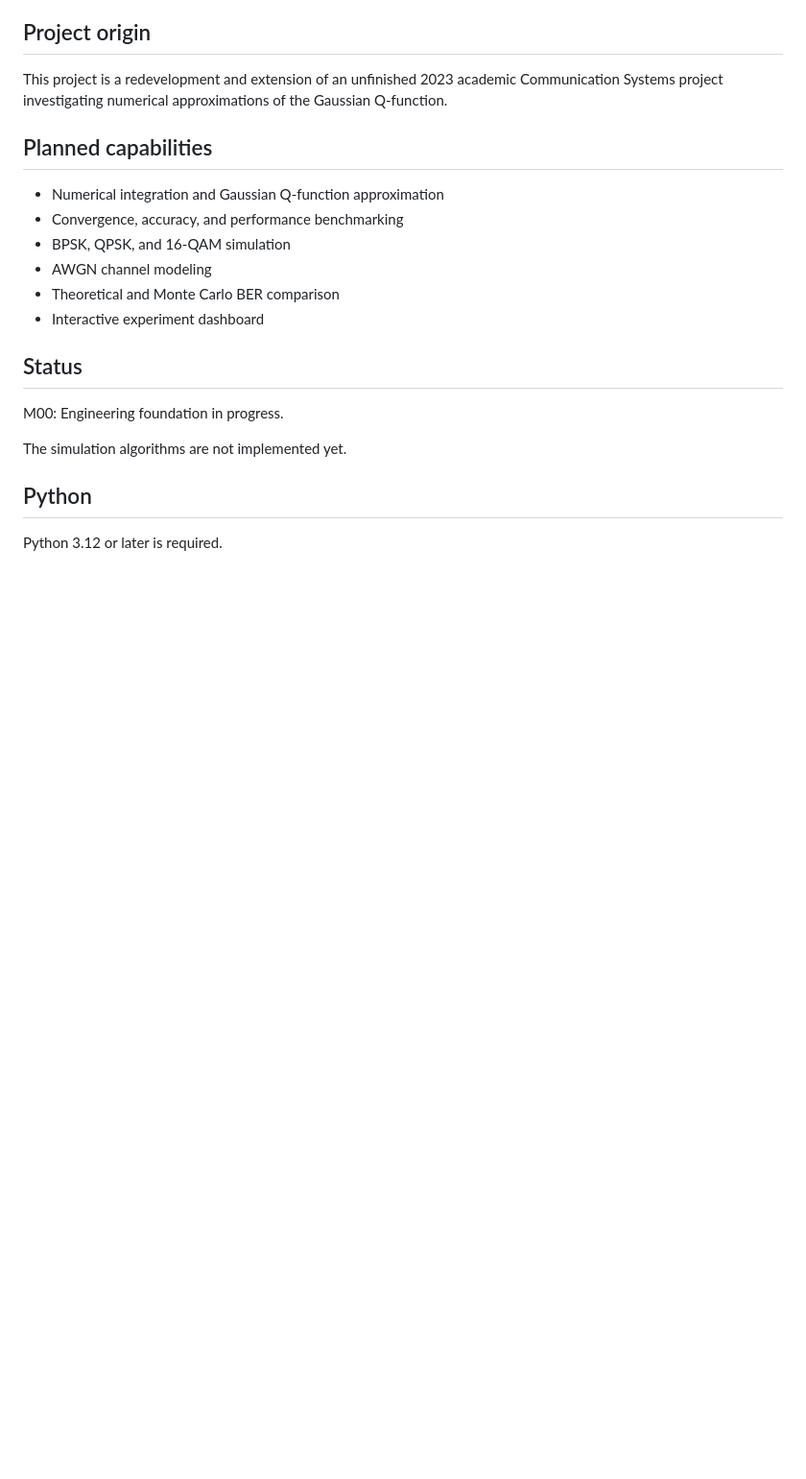
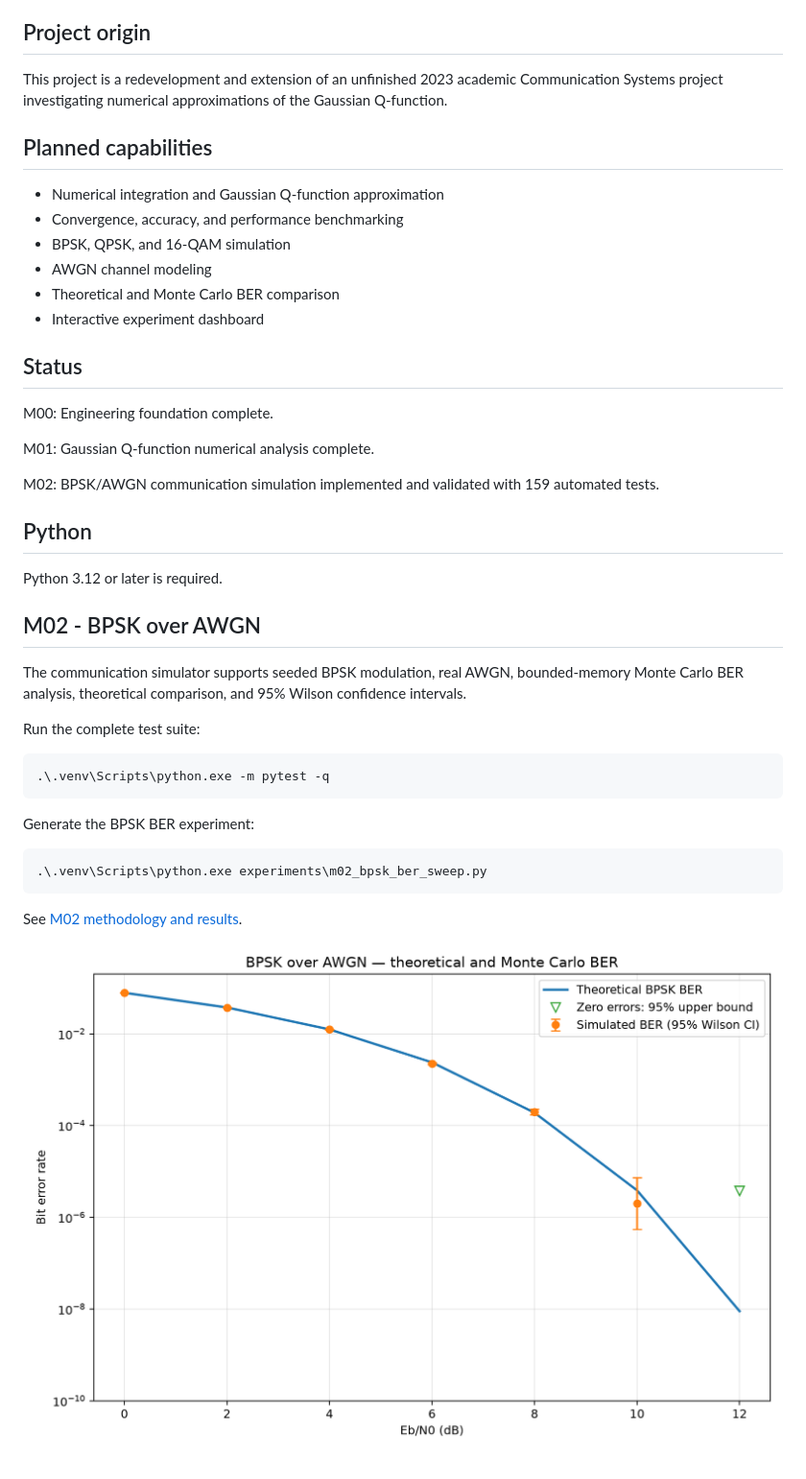
Before and after one commit to Kunj6354/commulab-communication-simulator, a Markdown page: README.md, the part around the change. Shown at 96% size. Rendered like a GitHub page; pictures changed too: experiments/results/m02/bpsk_ber_sweep.png (added); blank space fills up the shorter version.

Commit message:
feat: implement BPSK AWGN Monte Carlo BER simulation

````diff
--- a/README.md
+++ b/README.md
@@ -19,10 +19,35 @@ Gaussian Q-function.
 
 ## Status
 
-M00: Engineering foundation in progress.
+M00: Engineering foundation complete.
 
-The simulation algorithms are not implemented yet.
+M01: Gaussian Q-function numerical analysis complete.
+
+M02: BPSK/AWGN communication simulation implemented and validated with 159 automated tests.
 
 ## Python
 
 Python 3.12 or later is required.
+
+
+## M02 - BPSK over AWGN
+
+The communication simulator supports seeded BPSK modulation, real AWGN,
+bounded-memory Monte Carlo BER analysis, theoretical comparison, and
+95% Wilson confidence intervals.
+
+Run the complete test suite:
+
+```powershell
+.\.venv\Scripts\python.exe -m pytest -q
+```
+
+Generate the BPSK BER experiment:
+
+```powershell
+.\.venv\Scripts\python.exe experiments\m02_bpsk_ber_sweep.py
+```
+
+See [M02 methodology and results](docs/M02_BPSK_AWGN_BER.md).
+
+![BPSK BER comparison](experiments/results/m02/bpsk_ber_sweep.png)
````
Also changed, not shown: docs/M02_BPSK_AWGN_BER.md (added, +130 -0 lines), 12 other files.
